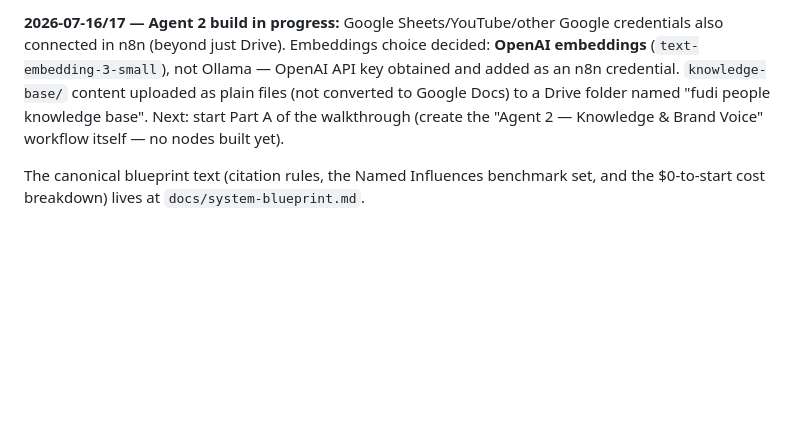
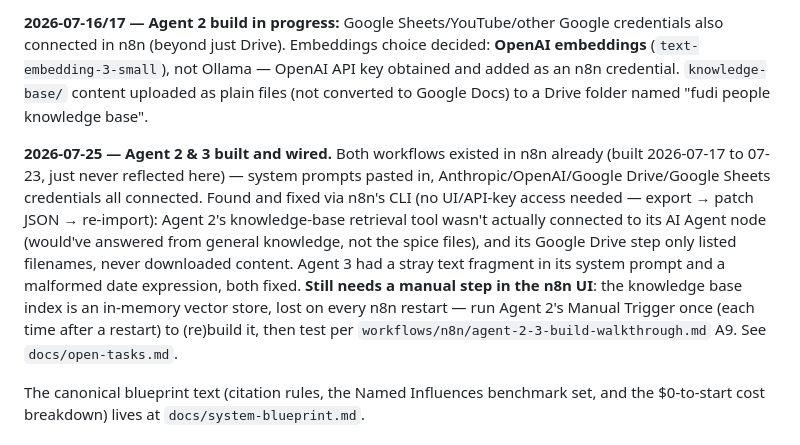
Before and after one commit to KGBONSE/SpicesOftheWorld, a Markdown page: spicesOftheWorld/CLAUDE.md, the part around the change. GitHub-like rendering; blank space fills up the shorter version.

```diff
--- a/spicesOftheWorld/CLAUDE.md
+++ b/spicesOftheWorld/CLAUDE.md
@@ -57,9 +57,22 @@ Google credentials also connected in n8n (beyond just Drive). Embeddings
 choice decided: **OpenAI embeddings** (`text-embedding-3-small`), not
 Ollama — OpenAI API key obtained and added as an n8n credential.
 `knowledge-base/` content uploaded as plain files (not converted to Google
-Docs) to a Drive folder named "fudi people knowledge base". Next: start
-Part A of the walkthrough (create the "Agent 2 — Knowledge & Brand Voice"
-workflow itself — no nodes built yet).
+Docs) to a Drive folder named "fudi people knowledge base".
+
+**2026-07-25 — Agent 2 & 3 built and wired.** Both workflows existed in
+n8n already (built 2026-07-17 to 07-23, just never reflected here) —
+system prompts pasted in, Anthropic/OpenAI/Google Drive/Google Sheets
+credentials all connected. Found and fixed via n8n's CLI (no UI/API-key
+access needed — export → patch JSON → re-import): Agent 2's knowledge-base
+retrieval tool wasn't actually connected to its AI Agent node (would've
+answered from general knowledge, not the spice files), and its Google
+Drive step only listed filenames, never downloaded content. Agent 3 had a
+stray text fragment in its system prompt and a malformed date expression,
+both fixed. **Still needs a manual step in the n8n UI**: the knowledge
+base index is an in-memory vector store, lost on every n8n restart — run
+Agent 2's Manual Trigger once (each time after a restart) to (re)build it,
+then test per `workflows/n8n/agent-2-3-build-walkthrough.md` A9. See
+`docs/open-tasks.md`.
 
 The canonical blueprint text (citation rules, the Named Influences benchmark
 set, and the $0-to-start cost breakdown) lives at `docs/system-blueprint.md`.
```
Also changed, not shown: spicesOftheWorld/docs/open-tasks.md (+19 -5 lines), 1 other file.
